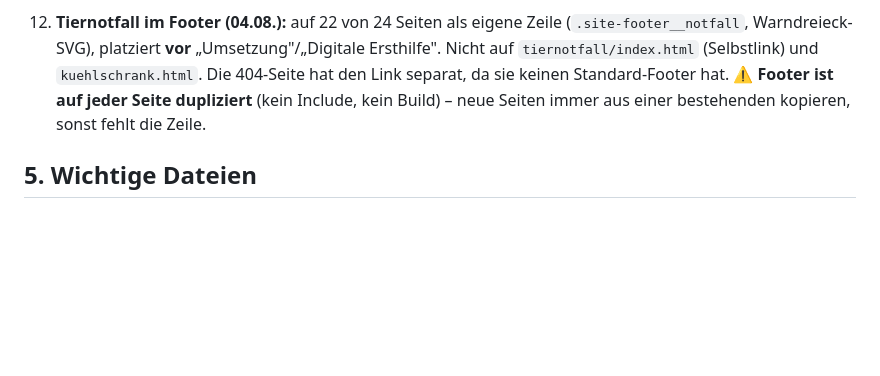
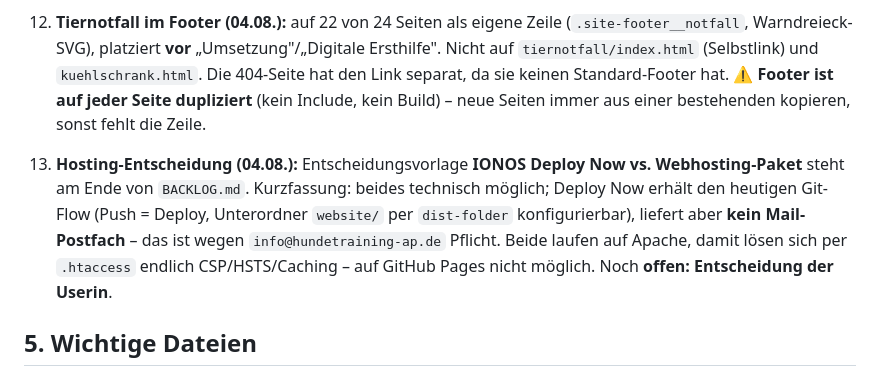
Before and after one commit to raimurokko/anna_praedel_hundetrainerin, a Markdown page: HANDOVER.md, the part around the change. Drawn GitHub-style; blank space fills up the shorter version.

```diff
--- a/HANDOVER.md
+++ b/HANDOVER.md
@@ -78,6 +78,13 @@ Working Tree sauber, alles auf `main` gepusht (Deploy = Push).
     ⚠️ **Footer ist auf jeder Seite dupliziert** (kein Include, kein Build) – neue Seiten immer aus
     einer bestehenden kopieren, sonst fehlt die Zeile.
 
+13. **Hosting-Entscheidung (04.08.):** Entscheidungsvorlage **IONOS Deploy Now vs. Webhosting-Paket**
+    steht am Ende von `BACKLOG.md`. Kurzfassung: beides technisch möglich; Deploy Now erhält den
+    heutigen Git-Flow (Push = Deploy, Unterordner `website/` per `dist-folder` konfigurierbar),
+    liefert aber **kein Mail-Postfach** – das ist wegen `info@hundetraining-ap.de` Pflicht.
+    Beide laufen auf Apache, damit lösen sich per `.htaccess` endlich CSP/HSTS/Caching –
+    auf GitHub Pages nicht möglich. Noch **offen: Entscheidung der Userin**.
+
 ## 5. Wichtige Dateien
 - `website/index.html` (One-Pager + JSON-LD-`@graph` im `<head>`), `website/assets/css/style.css`, `website/assets/js/main.js` (8 Module: injectUI/A11y, Theme, Menü, Reveal, ScrollTop, Datenschutz-Note, E-Mail-Konfigurator, Print-Details).
 - `website/ratgeber/` (index.html + 16 Artikel), `website/tiernotfall/`, `website/daten/`, `tools/generate-tiernotfall.js`.
```
Also changed, not shown: BACKLOG.md (+61 -0 lines).
